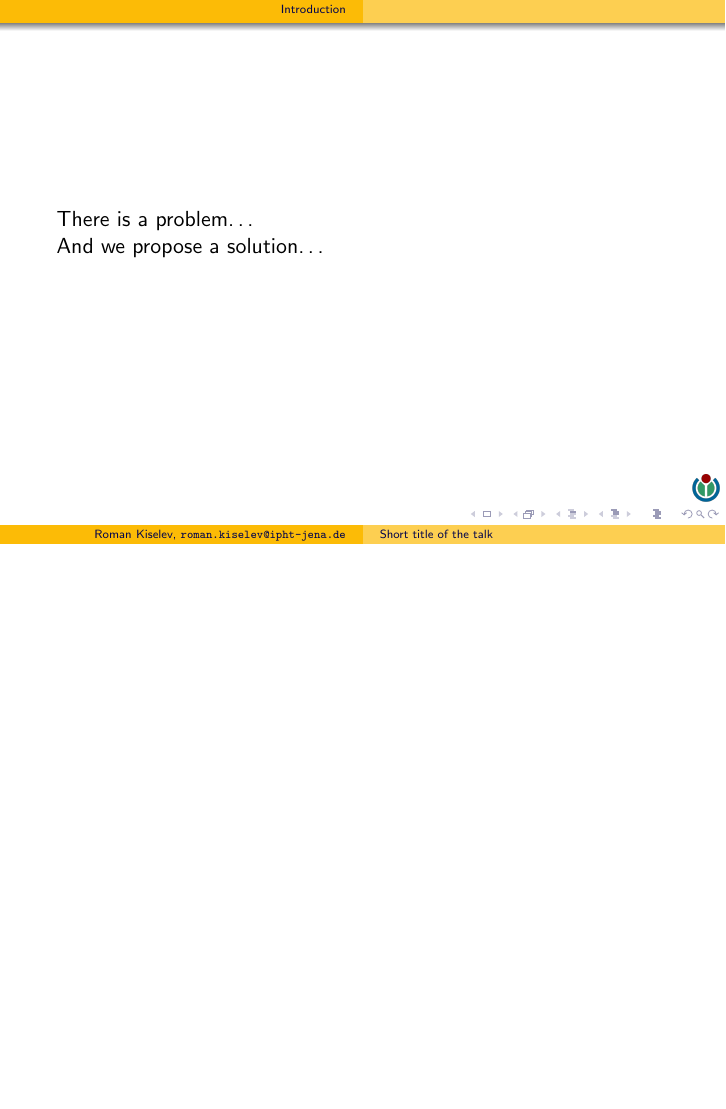
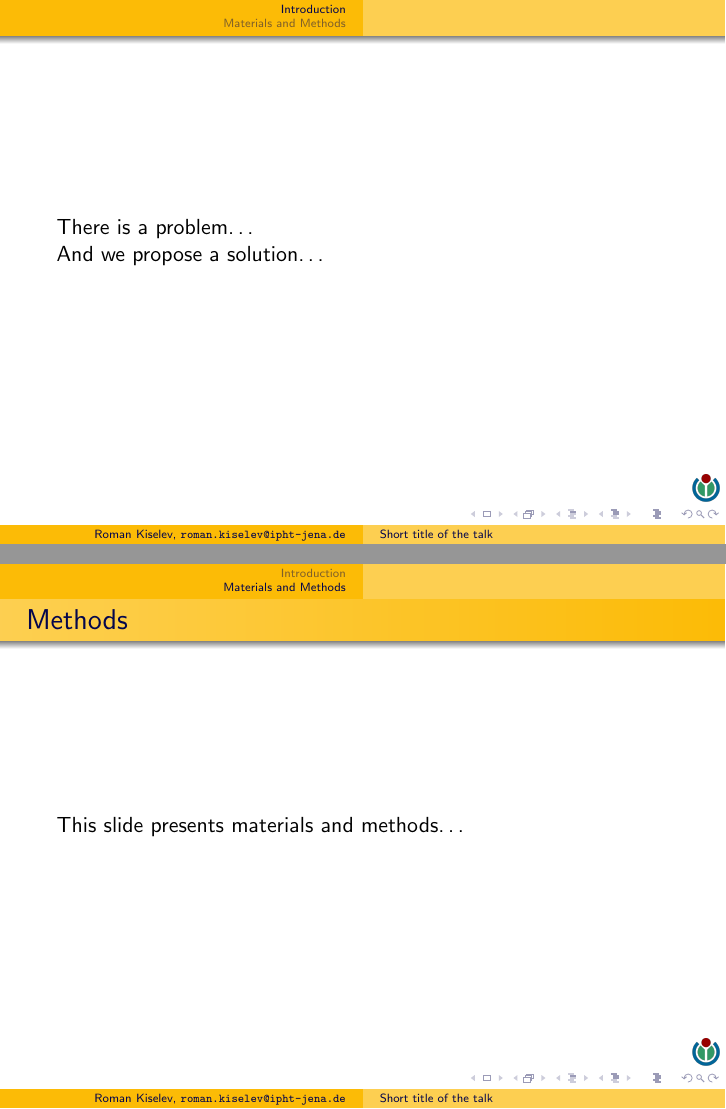
Before and after one commit to paulevseev/talk-template, LaTeX slides (main.beamer.tex, which reads main.tex): page 3 of 3 before the commit and pages 3 and 4 of 4 after it, the two joined at a grey line, the shorter picture padded with empty space. Compiled offline with pdfLaTeX.

Commit message:
Some minor changes

```diff
--- a/main.tex
+++ b/main.tex
@@ -88,6 +88,10 @@
 \section{Materials and Methods}
 %------------------------------
   This section presents an overview of used materials and methods
+  \begin{frame}<presentation>{Methods}
+    This slide presents materials and methods\ldots
+  \end{frame}
+
 
 
 \section{Results and Conclusion}
```
